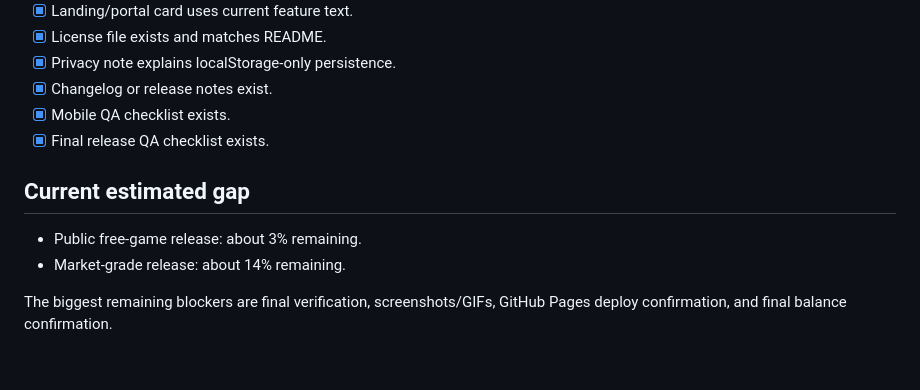
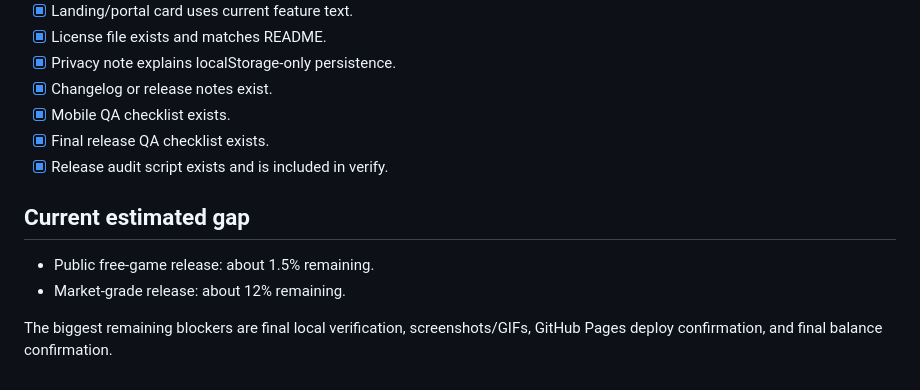
Before and after one commit to Lunora-Gather/Praesidium, a Markdown page: docs/RELEASE_CHECKLIST.md, the part around the change. GitHub-like rendering.

Commit message:
Update checklist after release audit

```diff
--- a/docs/RELEASE_CHECKLIST.md
+++ b/docs/RELEASE_CHECKLIST.md
@@ -87,10 +87,11 @@ This checklist tracks the gap between a strong playable build and a public/marke
 - [x] Changelog or release notes exist.
 - [x] Mobile QA checklist exists.
 - [x] Final release QA checklist exists.
+- [x] Release audit script exists and is included in verify.
 
 ## Current estimated gap
 
-- Public free-game release: about 3% remaining.
-- Market-grade release: about 14% remaining.
+- Public free-game release: about 1.5% remaining.
+- Market-grade release: about 12% remaining.
 
-The biggest remaining blockers are final verification, screenshots/GIFs, GitHub Pages deploy confirmation, and final balance confirmation.
+The biggest remaining blockers are final local verification, screenshots/GIFs, GitHub Pages deploy confirmation, and final balance confirmation.
```
